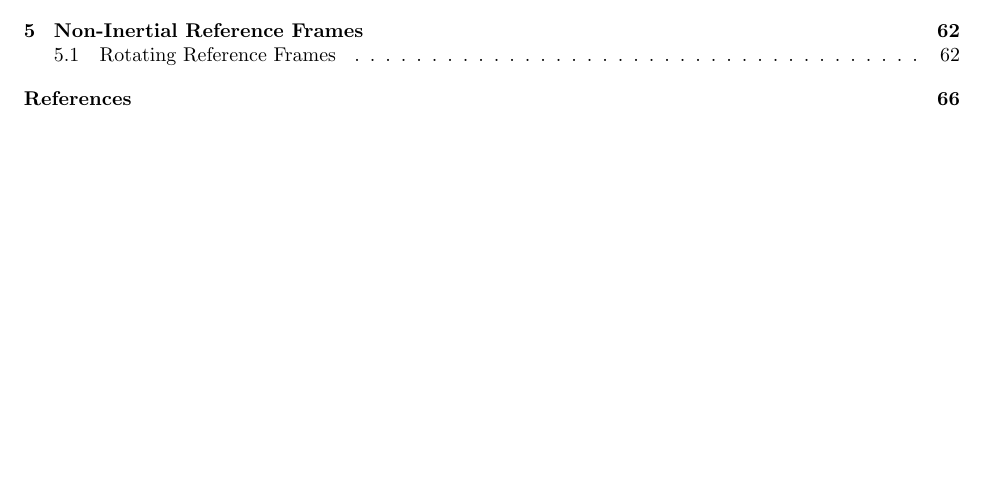
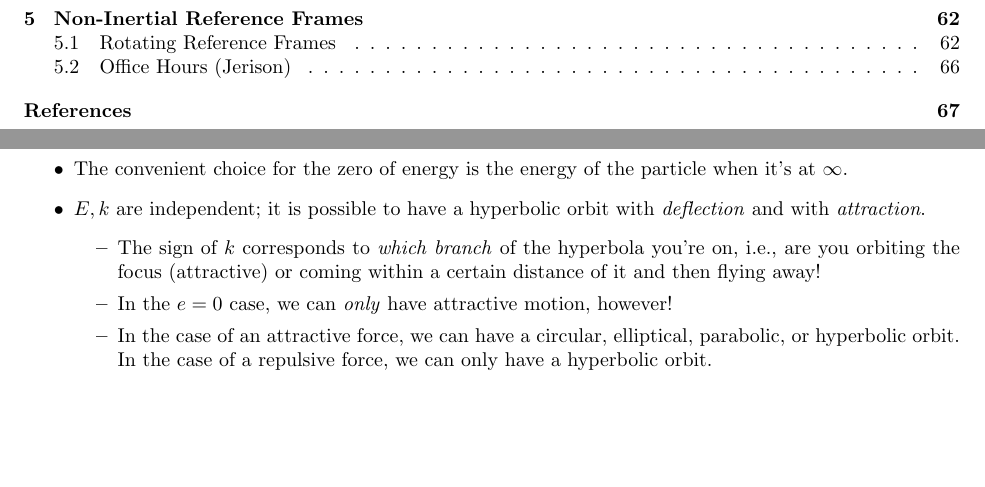
Before and after one commit to shadypuck/PHYS18500Notes, a LaTeX thesis (Notes/notes.tex, which reads Notes/Chapter5/chapter5.tex): part of page 2 of 69 before the commit and two parts of pages 2 and 69 of 70 after it, the two joined at a grey line, cut so that both start at the same text, the shorter picture padded with empty space. Compiled offline with pdfLaTeX.

Commit message:
Prof Office Hours 3

```diff
--- a/Notes/Chapter5/chapter5.tex
+++ b/Notes/Chapter5/chapter5.tex
@@ -220,5 +220,18 @@
 
 
 
+\section{Office Hours (Jerison)}
+\begin{itemize}
+    \item The convenient choice for the zero of energy is the energy of the particle when it's at $\infty$.
+    \item $E,k$ are independent; it is possible to have a hyperbolic orbit with \emph{deflection} and with \emph{attraction}.
+    \begin{itemize}
+        \item The sign of $k$ corresponds to \emph{which branch} of the hyperbola you're on, i.e., are you orbiting the focus (attractive) or coming within a certain distance of it and then flying away!
+        \item In the $e=0$ case, we can \emph{only} have attractive motion, however!
+        \item In the case of an attractive force, we can have a circular, elliptical, parabolic, or hyperbolic orbit. In the case of a repulsive force, we can only have a hyperbolic orbit.
+    \end{itemize}
+\end{itemize}
+
+
+
 
 \end{document}
```
Also changed, not shown: Notes/Chapter5/chapter5.pdf, Notes/notes.pdf.
